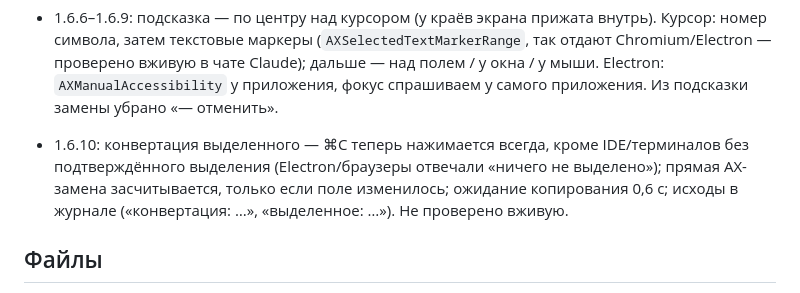
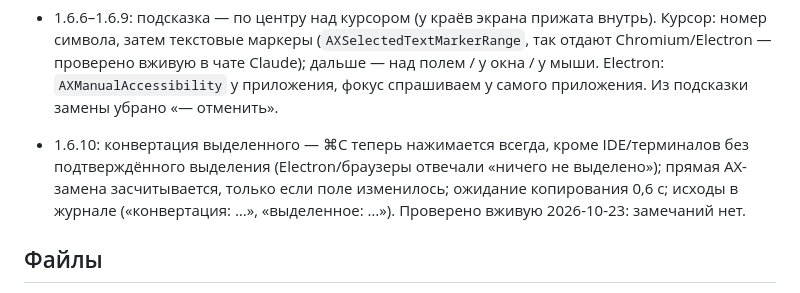
Before and after one commit to DK-custom/Rasklad-MacOS, a Markdown page: PROJECT_STATE.md, the part around the change. Drawn GitHub-style.

Commit message:
PROJECT_STATE: 1.6.10 проверена

```diff
--- a/PROJECT_STATE.md
+++ b/PROJECT_STATE.md
@@ -46,7 +46,7 @@ Menu bar утилита для macOS, замена Punto Switcher. Swift, без
 
 - 1.6.6–1.6.9: подсказка — по центру над курсором (у краёв экрана прижата внутрь). Курсор: номер символа, затем текстовые маркеры (`AXSelectedTextMarkerRange`, так отдают Chromium/Electron — проверено вживую в чате Claude); дальше — над полем / у окна / у мыши. Electron: `AXManualAccessibility` у приложения, фокус спрашиваем у самого приложения. Из подсказки замены убрано «— отменить».
 
-- 1.6.10: конвертация выделенного — ⌘C теперь нажимается всегда, кроме IDE/терминалов без подтверждённого выделения (Electron/браузеры отвечали «ничего не выделено»); прямая AX-замена засчитывается, только если поле изменилось; ожидание копирования 0,6 с; исходы в журнале («конвертация: …», «выделенное: …»). Не проверено вживую.
+- 1.6.10: конвертация выделенного — ⌘C теперь нажимается всегда, кроме IDE/терминалов без подтверждённого выделения (Electron/браузеры отвечали «ничего не выделено»); прямая AX-замена засчитывается, только если поле изменилось; ожидание копирования 0,6 с; исходы в журнале («конвертация: …», «выделенное: …»). Проверено вживую 2026-10-23: замечаний нет.
 
 ## Файлы
 - `Sources/Layouts.swift` — таблицы RU/EN из системных раскладок (UCKeyTranslate), конвертация.
```
